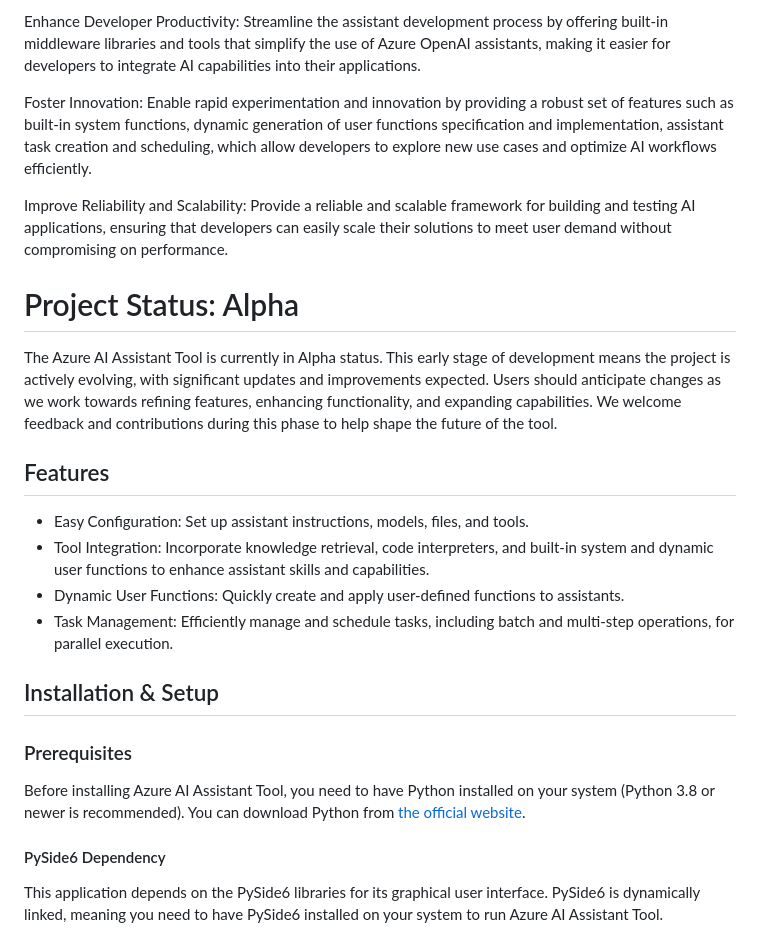
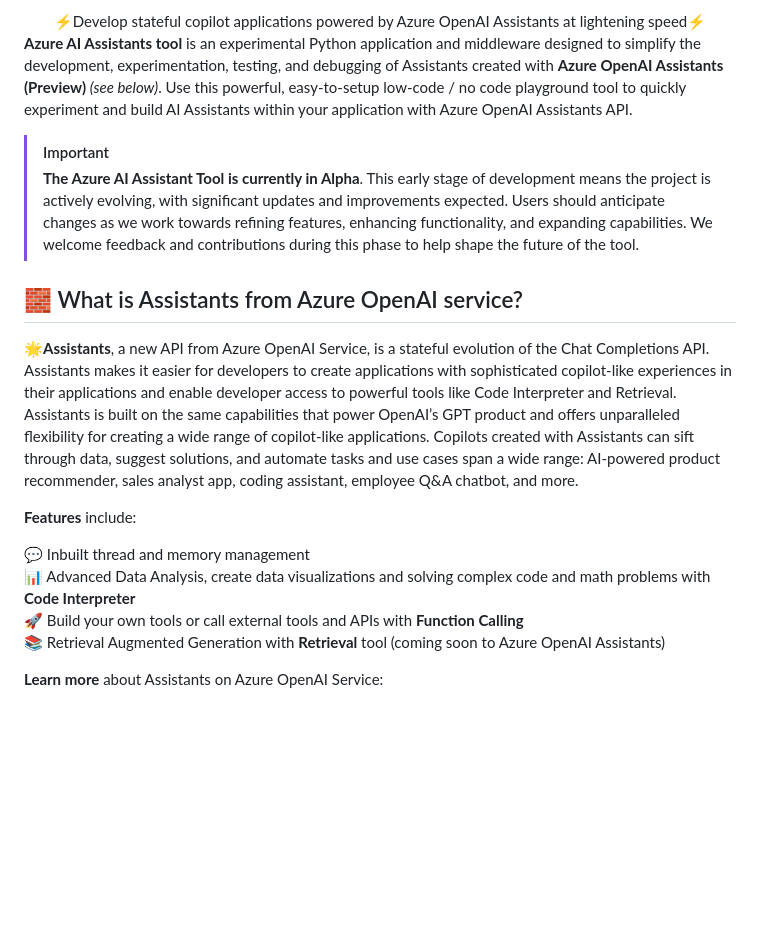
Before and after one commit to Azure-Samples/azureai-assistant-tool, a Markdown page: README.md, the part around one of its changes. GitHub-like rendering; blank space fills up the shorter version.

```diff
--- a/README.md
+++ b/README.md
@@ -6,27 +7,26 @@ The Azure AI Assistant Tool is experimental Python application and middleware de
 
-Enhance Developer Productivity: Streamline the assistant development process by offering built-in middleware libraries and tools that simplify the use of Azure OpenAI assistants, making it easier for developers to integrate AI capabilities into their applications.
+</div>
+<div align="center">
+⚡Develop stateful copilot applications powered by Azure OpenAI Assistants at lightening speed⚡
+</div>
 
-Foster Innovation: Enable rapid experimentation and innovation by providing a robust set of features such as built-in system functions, dynamic generation of user functions specification and implementation, assistant task creation and scheduling, which allow developers to explore new use cases and optimize AI workflows efficiently.
 
-Improve Reliability and Scalability: Provide a reliable and scalable framework for building and testing AI applications, ensuring that developers can easily scale their solutions to meet user demand without compromising on performance.
+  **Azure AI Assistants tool** is an experimental Python application and middleware designed to simplify the development, experimentation, testing, and debugging of Assistants created with **Azure OpenAI Assistants (Preview)** _(see below)_. Use this powerful, easy-to-setup low-code / no code playground tool to quickly experiment and build AI Assistants within your application with Azure OpenAI Assistants API.
 
-# Project Status: Alpha
+> [!IMPORTANT]
+> **The Azure AI Assistant Tool is currently in Alpha**. This early stage of development means the project is actively evolving, with significant updates and improvements expected. Users should anticipate changes as we work towards refining features, enhancing functionality, and expanding capabilities. We welcome feedback and contributions during this phase to help shape the future of the tool.
 
-The Azure AI Assistant Tool is currently in Alpha status. This early stage of development means the project is actively evolving, with significant updates and improvements expected. Users should anticipate changes as we work towards refining features, enhancing functionality, and expanding capabilities. We welcome feedback and contributions during this phase to help shape the future of the tool.
 
-## Features
+## 🧱 What is Assistants from Azure OpenAI service?
 
-- Easy Configuration: Set up assistant instructions, models, files, and tools.
-- Tool Integration: Incorporate knowledge retrieval, code interpreters, and built-in system and dynamic user functions to enhance assistant skills and capabilities.
-- Dynamic User Functions: Quickly create and apply user-defined functions to assistants.
-- Task Management: Efficiently manage and schedule tasks, including batch and multi-step operations, for parallel execution.
+🌟**Assistants**, a new API from Azure OpenAI Service, is a stateful evolution of the Chat Completions API. Assistants makes it easier for developers to create applications with sophisticated copilot-like experiences in their applications and enable developer access to powerful tools like Code Interpreter and Retrieval. Assistants is built on the same capabilities that power OpenAI’s GPT product and offers unparalleled flexibility for creating a wide range of copilot-like applications. Copilots created with Assistants can sift through data, suggest solutions, and automate tasks and use cases span a wide range: AI-powered product recommender, sales analyst app, coding assistant, employee Q&A chatbot, and more.
 
-## Installation & Setup
+**Features** include:
 
-### Prerequisites
-Before installing Azure AI Assistant Tool, you need to have Python installed on your system (Python 3.8 or newer is recommended).
-You can download Python from [the official website](https://www.python.org/downloads/).
+💬 Inbuilt thread and memory management
+📊 Advanced Data Analysis, create data visualizations and solving complex code and math problems with **Code Interpreter**
+🚀 Build your own tools or call external tools and APIs with **Function Calling**
+📚 Retrieval Augmented Generation with **Retrieval** tool (coming soon to Azure OpenAI Assistants)
 
-#### PySide6 Dependency
-This application depends on the PySide6 libraries for its graphical user interface. PySide6 is dynamically linked, meaning you need to have PySide6 installed on your system to run Azure AI Assistant Tool.
+**Learn more** about Assistants on Azure OpenAI Service:
 
```
Also changed, not shown: other parts of README.md (+124 -42 lines).
